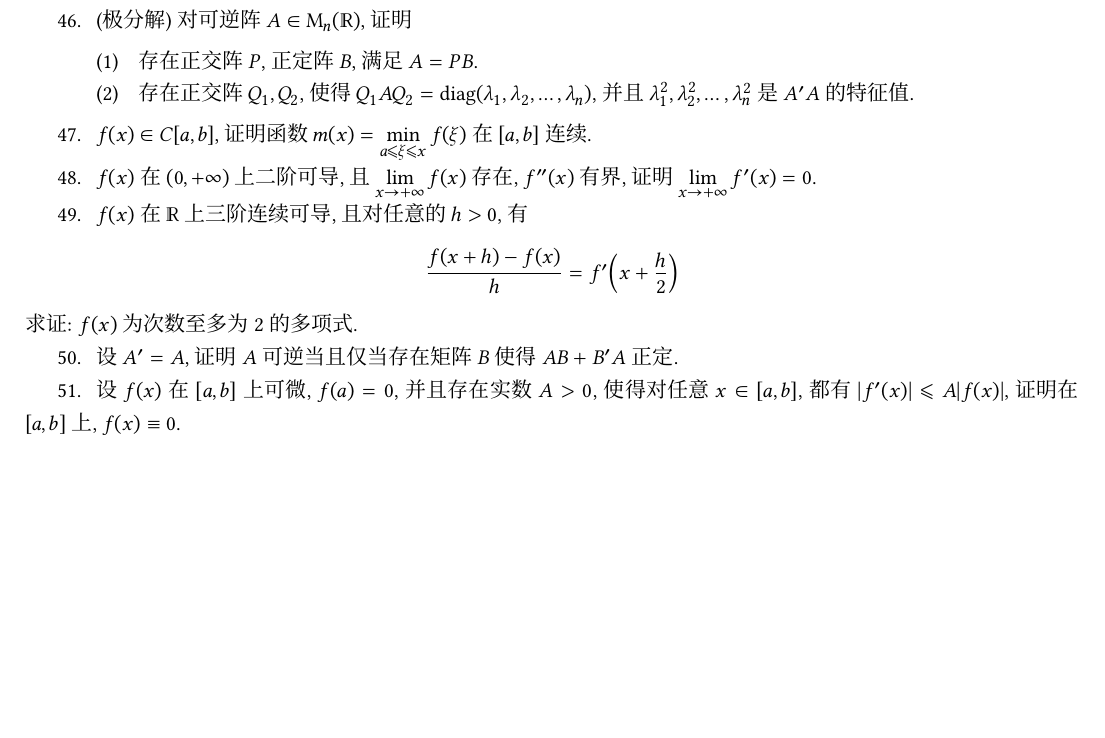
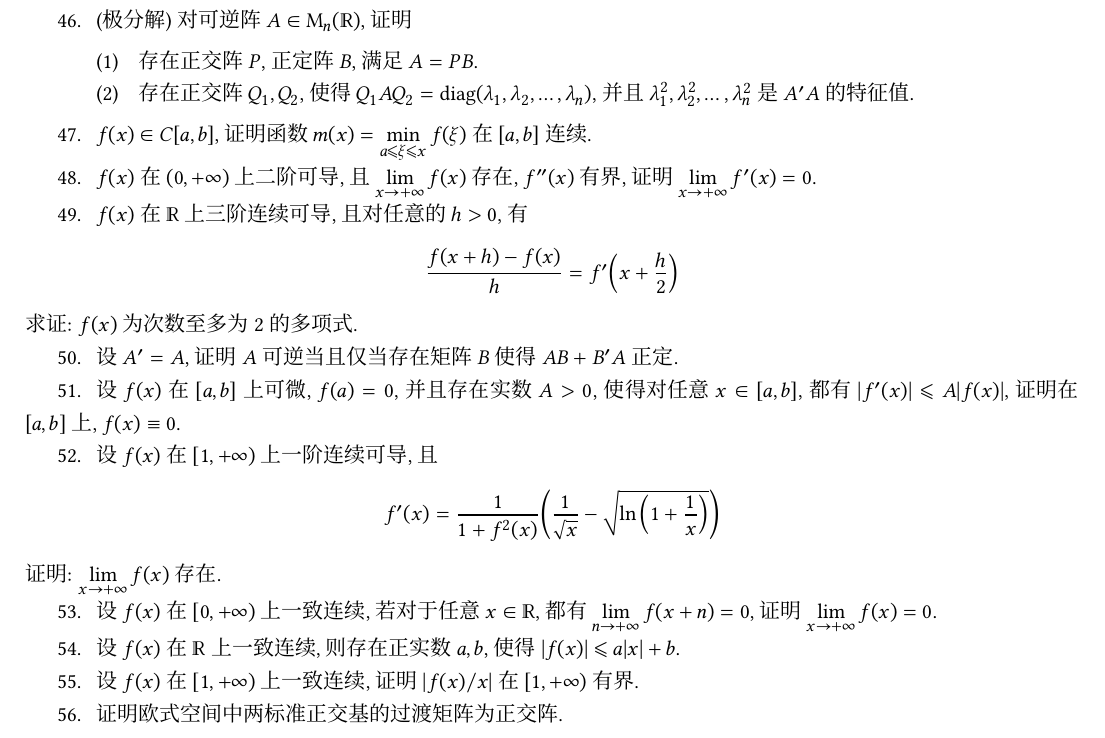
Before and after one commit to syvshc/exam, a LaTeX problem sheet (exam.tex): part of page 4 of 4, cut so that both start at the same text, the shorter picture padded with empty space. Compiled offline with XeLaTeX; a missing font is replaced by an installed copy or a similar font.

Commit message:
9.11 update

```diff
--- a/exam.tex
+++ b/exam.tex
@@ -200,6 +200,15 @@
     求证: $ f(x) $ 为次数至多为 2 的多项式.
     \item 设 $ A' = A $, 证明 $ A $ 可逆当且仅当存在矩阵 $ B $ 使得 $ AB + B'A $ 正定.
     \item 设 $ f(x) $ 在 $ [a, b] $ 上可微, $ f(a) = 0 $, 并且存在实数 $ A > 0 $, 使得对任意 $ x \in [a, b] $, 都有 $ \abs{f'(x)} \leqslant A \abs{f(x)} $, 证明在 $ [a, b] $ 上, $ f(x) \equiv 0 $.
+    \item 设 $ f(x) $ 在 $ [1, +\infty) $ 上一阶连续可导, 且
+    \begin{align*}
+        f'(x) = \frac{1}{1 + f^{2}(x)}\qty(\frac{1}{\sqrt{x}} - \sqrt{\ln\qty(1 + \frac{1}{x})})
+    \end{align*}
+    证明: $ \limit{x}{+\infty}f(x) $ 存在.
+    \item 设 $ f(x) $ 在 $ [0, +\infty) $ 上一致连续, 若对于任意 $ x \in \R $, 都有 $ \limit{n}{+\infty} f(x + n) = 0 $, 证明 $ \limit{x}{+\infty} f(x) = 0 $.
+    \item 设 $ f(x) $ 在 $ \R $ 上一致连续, 则存在正实数 $ a, b $, 使得 $ \abs{f(x)} \leqslant a\abs{x} + b $.
+    \item 设 $ f(x) $ 在 $ [1, +\infty) $ 上一致连续, 证明 $ \abs{f(x)/x} $ 在 $ [1, +\infty) $ 有界.
+    \item 证明欧式空间中两标准正交基的过渡矩阵为正交阵.
 \end{enumerate}
 \end{document}
 
```
Also changed, not shown: exam.pdf.
